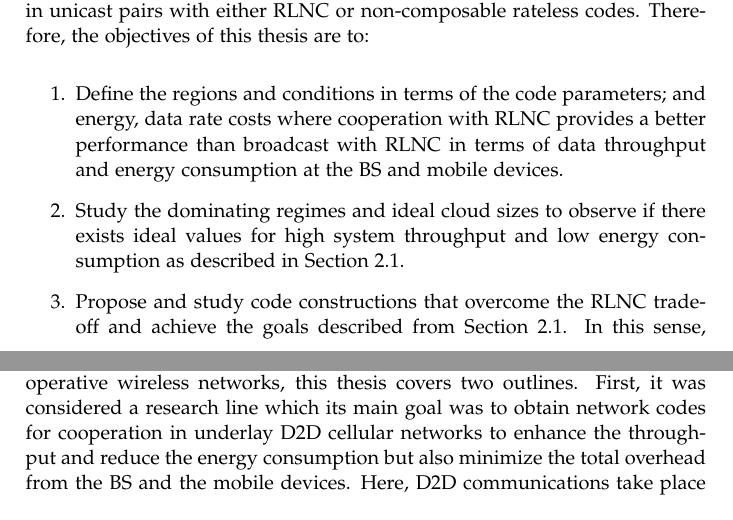
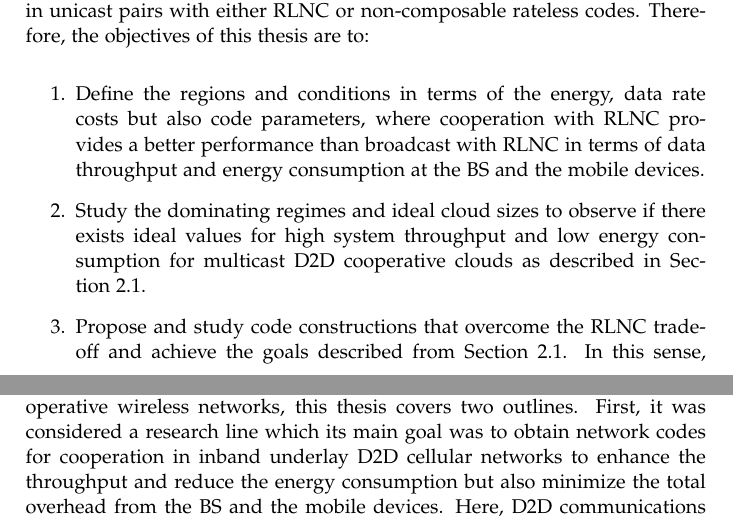
Before and after one commit to nestorjhernandezm/phd-thesis, a LaTeX thesis (master.tex, which reads introduction/thesis_outline.tex): two parts of pages 28 and 29 of 93, joined at a grey line, cut so that both start at the same text. Compiled offline with pdfLaTeX.

Commit message:
Some corrections

```diff
--- a/introduction/thesis_outline.tex
+++ b/introduction/thesis_outline.tex
@@ -71,9 +71,9 @@ Based in the previous challenges, this thesis pushes the state of the art by usi
 
 \begin{enumerate}
 
-\item Define the regions and conditions in terms of the code parameters; and energy, data rate costs where cooperation with \ac{RLNC} provides a better performance than broadcast with \ac{RLNC} in terms of data throughput and energy consumption at the \ac{BS} and mobile devices.
+\item Define the regions and conditions in terms of the energy, data rate costs but also code parameters, where cooperation with \ac{RLNC} provides a better performance than broadcast with \ac{RLNC} in terms of data throughput and energy consumption at the \ac{BS} and the mobile devices.
 
-\item Study the dominating regimes and ideal cloud sizes to observe if there exists ideal values for high system throughput and low energy consumption as described in Section~\ref{sec:cloud_sizes}.
+\item Study the dominating regimes and ideal cloud sizes to observe if there exists ideal values for high system throughput and low energy consumption for multicast \ac{D2D} cooperative clouds as described in Section~\ref{sec:cloud_sizes}.
 
 \item Propose and study code constructions that overcome the \ac{RLNC} trade-off and achieve the goals described from Section~\ref{sec:rlnc_trade_off}. In this sense, the objective is to find codes that permit to retain the low coding coefficients overhead from a low field size, but also the low number of transmissions overhead from high fields.
 
@@ -92,7 +92,7 @@ From Fig.~\ref{fig:proposal}, the study for objective 1 was addressed in paper {
 
 \subsection{Research Lines}
 
-Based on the concepts of multicast \ac{D2D} communications with \ac{RLNC} in cooperative wireless networks, this thesis covers two outlines. First, it was considered a research line which its main goal was to obtain network codes for cooperation in underlay \ac{D2D} cellular networks to enhance the throughput and reduce the energy consumption but also minimize the total overhead from the \ac{BS} and the mobile devices. Here, \ac{D2D} communications take place within the cellular spectrum between mobile devices in the same cell and the interference is prevented under pre-defined network planning. Second, a research line to investigate the transmission policies for mobile devices in a decentralized multihop \ac{WLAN} was considered to enhance the previously mentioned metrics by reducing the required number of transmissions to decode a batch of packets. At the end, network coded cooperation in multihop networks and \ac{D2D} communications are combined to give data services to the end-user.
+Based on the concepts of multicast \ac{D2D} communications with \ac{RLNC} in cooperative wireless networks, this thesis covers two outlines. First, it was considered a research line which its main goal was to obtain network codes for cooperation in inband underlay \ac{D2D} cellular networks to enhance the throughput and reduce the energy consumption but also minimize the total overhead from the \ac{BS} and the mobile devices. Here, \ac{D2D} communications take place within the cellular spectrum between mobile devices in the same cell and the interference is prevented under pre-defined network planning. Second, a research line to investigate the transmission policies for mobile devices in a decentralized multihop \ac{WLAN} was considered to enhance the previously mentioned metrics by reducing the required number of transmissions to decode a batch of packets. At the end, network coded cooperation in multihop networks and \ac{D2D} communications are combined to give data services to the end-user.
 
 \subsubsection{1. Network Code Constructions and Regimes in Multicast Cooperative D2D Cellular Networks}
 
```
